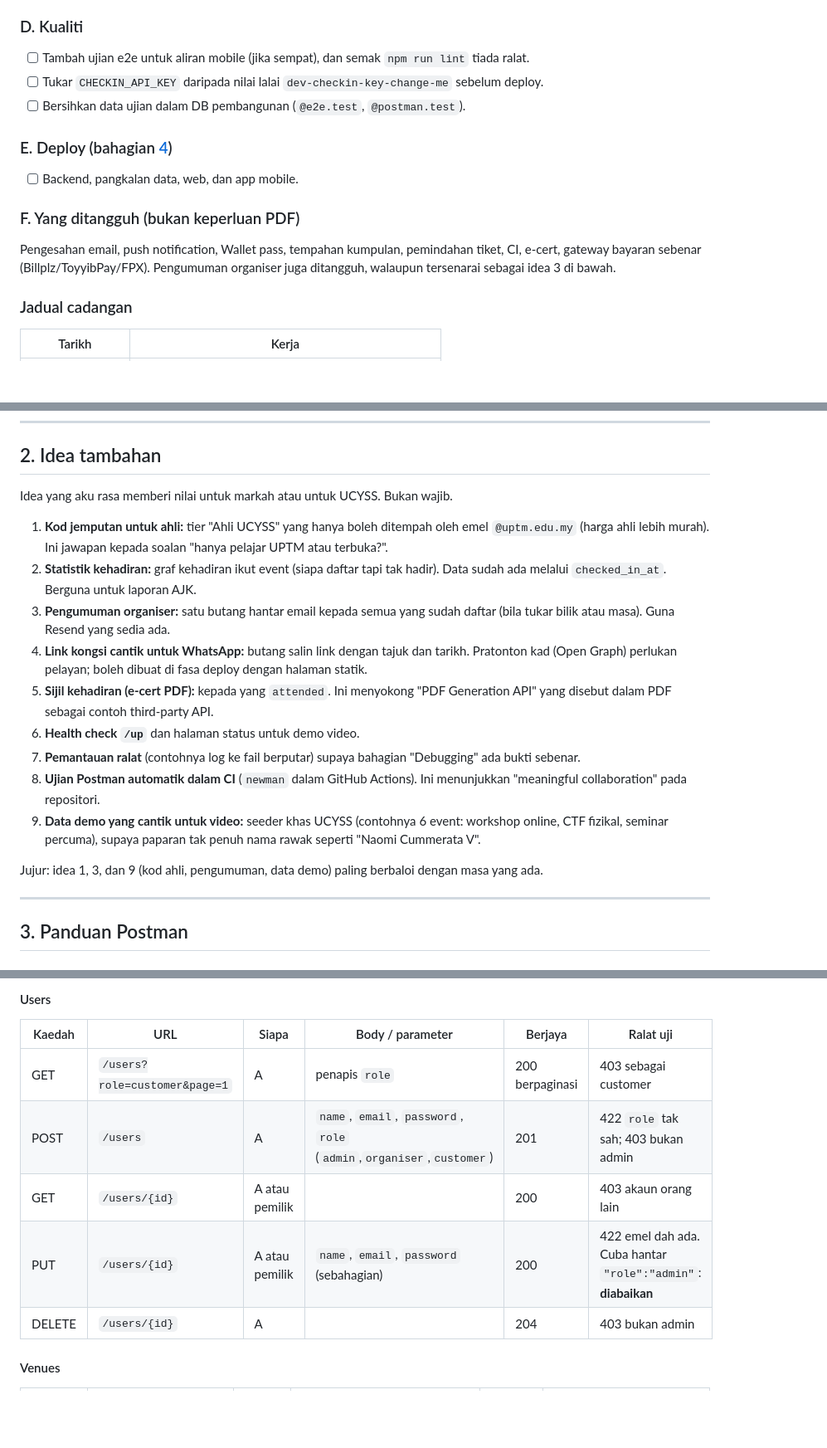
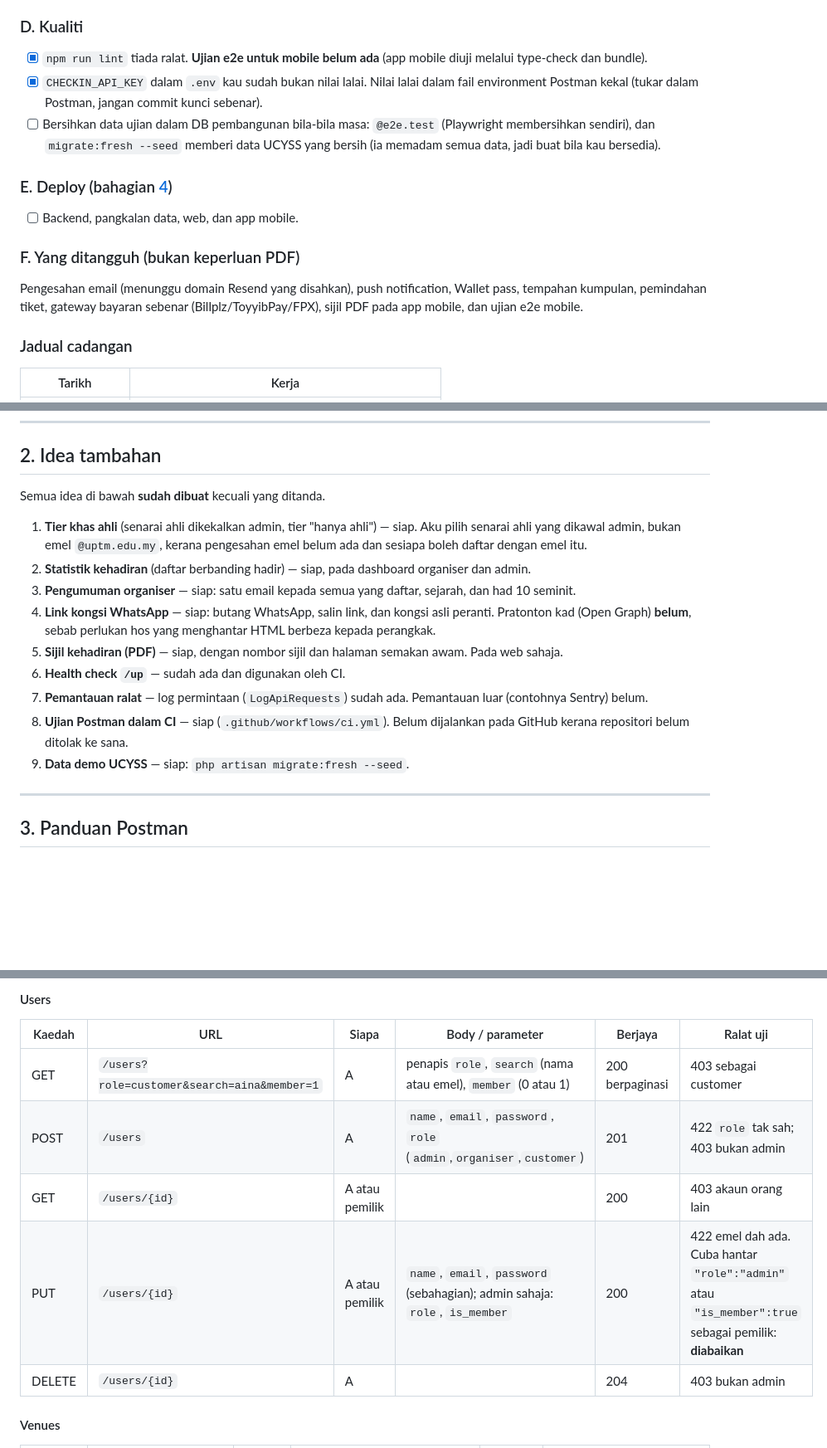
Before and after one commit to MohdHakimFz/UCYSSPass_Final_Project, a Markdown page: docs/PLAN-AND-POSTMAN-GUIDE.md, 3 parts joined by grey strips. Shown at 83% size. GitHub-like rendering; blank space fills up the shorter version.

```diff
--- a/docs/PLAN-AND-POSTMAN-GUIDE.md
+++ b/docs/PLAN-AND-POSTMAN-GUIDE.md
@@ -56,9 +70,9 @@ Susunan ikut keutamaan. `[ ]` = belum, tanda kalau dah siap.
 
 ### D. Kualiti
 
-- [ ] Tambah ujian e2e untuk aliran mobile (jika sempat), dan semak `npm run lint` tiada ralat.
-- [ ] Tukar `CHECKIN_API_KEY` daripada nilai lalai `dev-checkin-key-change-me` sebelum deploy.
-- [ ] Bersihkan data ujian dalam DB pembangunan (`@e2e.test`, `@postman.test`).
+- [x] `npm run lint` tiada ralat. **Ujian e2e untuk mobile belum ada** (app mobile diuji melalui type-check dan bundle).
+- [x] `CHECKIN_API_KEY` dalam `.env` kau sudah bukan nilai lalai. Nilai lalai dalam fail environment Postman kekal (tukar dalam Postman, jangan commit kunci sebenar).
+- [ ] Bersihkan data ujian dalam DB pembangunan bila-bila masa: `@e2e.test` (Playwright membersihkan sendiri), dan `migrate:fresh --seed` memberi data UCYSS yang bersih (ia memadam semua data, jadi buat bila kau bersedia).
 
 ### E. Deploy (bahagian [4](#4-pelan-deploy))
 
@@ -66,7 +80,7 @@ Susunan ikut keutamaan. `[ ]` = belum, tanda kalau dah siap.
 
 ### F. Yang ditangguh (bukan keperluan PDF)
 
-Pengesahan email, push notification, Wallet pass, tempahan kumpulan, pemindahan tiket, CI, e-cert, gateway bayaran sebenar (Billplz/ToyyibPay/FPX). Pengumuman organiser juga ditangguh, walaupun tersenarai sebagai idea 3 di bawah.
+Pengesahan email (menunggu domain Resend yang disahkan), push notification, Wallet pass, tempahan kumpulan, pemindahan tiket, gateway bayaran sebenar (Billplz/ToyyibPay/FPX), sijil PDF pada app mobile, dan ujian e2e mobile.
 
 ### Jadual cadangan
 
@@ -82,19 +96,17 @@ Pengesahan email, push notification, Wallet pass, tempahan kumpulan, pemindahan
 
 ## 2. Idea tambahan
 
-Idea yang aku rasa memberi nilai untuk markah atau untuk UCYSS. Bukan wajib.
+Semua idea di bawah **sudah dibuat** kecuali yang ditanda.
 
-1. **Kod jemputan untuk ahli:** tier "Ahli UCYSS" yang hanya boleh ditempah oleh emel `@uptm.edu.my` (harga ahli lebih murah). Ini jawapan kepada soalan "hanya pelajar UPTM atau terbuka?".
-2. **Statistik kehadiran:** graf kehadiran ikut event (siapa daftar tapi tak hadir). Data sudah ada melalui `checked_in_at`. Berguna untuk laporan AJK.
-3. **Pengumuman organiser:** satu butang hantar email kepada semua yang sudah daftar (bila tukar bilik atau masa). Guna Resend yang sedia ada.
-4. **Link kongsi cantik untuk WhatsApp:** butang salin link dengan tajuk dan tarikh. Pratonton kad (Open Graph) perlukan pelayan; boleh dibuat di fasa deploy dengan halaman statik.
-5. **Sijil kehadiran (e-cert PDF):** kepada yang `attended`. Ini menyokong "PDF Generation API" yang disebut dalam PDF sebagai contoh third-party API.
-6. **Health check `/up`** dan halaman status untuk demo video.
-7. **Pemantauan ralat** (contohnya log ke fail berputar) supaya bahagian "Debugging" ada bukti sebenar.
-8. **Ujian Postman automatik dalam CI** (`newman` dalam GitHub Actions). Ini menunjukkan "meaningful collaboration" pada repositori.
-9. **Data demo yang cantik untuk video:** seeder khas UCYSS (contohnya 6 event: workshop online, CTF fizikal, seminar percuma), supaya paparan tak penuh nama rawak seperti "Naomi Cummerata V".
-
-Jujur: idea 1, 3, dan 9 (kod ahli, pengumuman, data demo) paling berbaloi dengan masa yang ada.
+1. **Tier khas ahli** (senarai ahli dikekalkan admin, tier "hanya ahli") — siap. Aku pilih senarai ahli yang dikawal admin, bukan emel `@uptm.edu.my`, kerana pengesahan emel belum ada dan sesiapa boleh daftar dengan emel itu.
+2. **Statistik kehadiran** (daftar berbanding hadir) — siap, pada dashboard organiser dan admin.
+3. **Pengumuman organiser** — siap: satu email kepada semua yang daftar, sejarah, dan had 10 seminit.
+4. **Link kongsi WhatsApp** — siap: butang WhatsApp, salin link, dan kongsi asli peranti. Pratonton kad (Open Graph) **belum**, sebab perlukan hos yang menghantar HTML berbeza kepada perangkak.
+5. **Sijil kehadiran (PDF)** — siap, dengan nombor sijil dan halaman semakan awam. Pada web sahaja.
+6. **Health check `/up`** — sudah ada dan digunakan oleh CI.
+7. **Pemantauan ralat** — log permintaan (`LogApiRequests`) sudah ada. Pemantauan luar (contohnya Sentry) belum.
+8. **Ujian Postman dalam CI** — siap (`.github/workflows/ci.yml`). Belum dijalankan pada GitHub kerana repositori belum ditolak ke sana.
+9. **Data demo UCYSS** — siap: `php artisan migrate:fresh --seed`.
 
 ---
 
@@ -177,10 +189,10 @@ Peranan: **Awam** (tanpa token), **C** customer, **O** organiser (hanya event se
 
 | Kaedah | URL | Siapa | Body / parameter | Berjaya | Ralat uji |
 | --- | --- | --- | --- | --- | --- |
-| GET | `/users?role=customer&page=1` | A | penapis `role` | 200 berpaginasi | 403 sebagai customer |
+| GET | `/users?role=customer&search=aina&member=1` | A | penapis `role`, `search` (nama atau emel), `member` (0 atau 1) | 200 berpaginasi | 403 sebagai customer |
 | POST | `/users` | A | `name`, `email`, `password`, `role` (`admin`,`organiser`,`customer`) | 201 | 422 `role` tak sah; 403 bukan admin |
 | GET | `/users/{id}` | A atau pemilik | | 200 | 403 akaun orang lain |
-| PUT | `/users/{id}` | A atau pemilik | `name`, `email`, `password` (sebahagian) | 200 | 422 emel dah ada. Cuba hantar `"role":"admin"`: **diabaikan** |
+| PUT | `/users/{id}` | A atau pemilik | `name`, `email`, `password` (sebahagian); admin sahaja: `role`, `is_member` | 200 | 422 emel dah ada. Cuba hantar `"role":"admin"` atau `"is_member":true` sebagai pemilik: **diabaikan** |
 | DELETE | `/users/{id}` | A | | 204 | 403 bukan admin |
 
 #### Venues
```
Also changed, not shown: other parts of docs/PLAN-AND-POSTMAN-GUIDE.md (+35 -16 lines).
